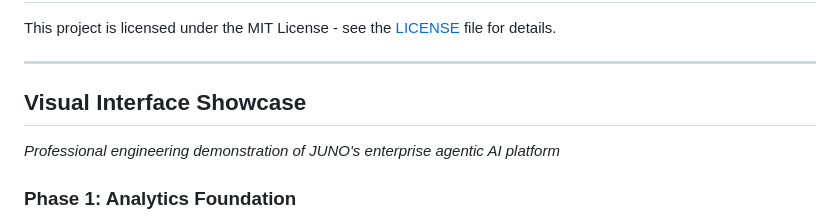
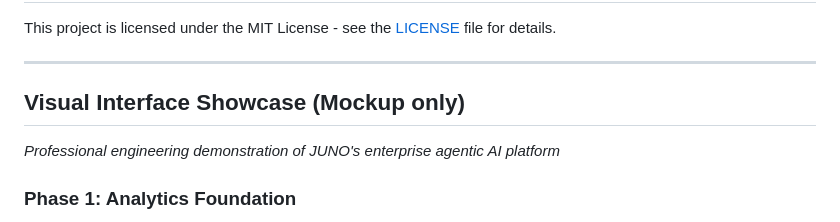
Before and after one commit to mj3b/juno, a Markdown page: README.md, the part around the change. GitHub-like rendering.

```diff
--- a/README.md
+++ b/README.md
@@ -654,7 +654,7 @@ This project is licensed under the MIT License - see the [LICENSE](LICENSE) file
 
 ---
 
-## Visual Interface Showcase
+## Visual Interface Showcase (Mockup only)
 
 *Professional engineering demonstration of JUNO's enterprise agentic AI platform*
 
```
